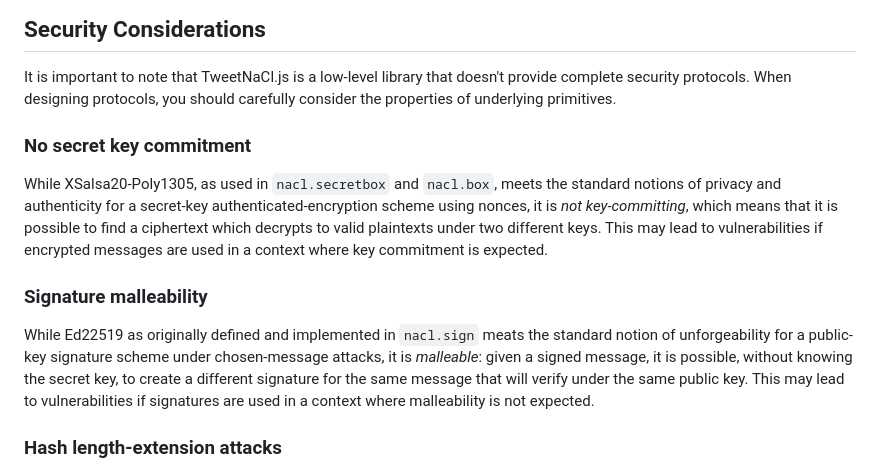
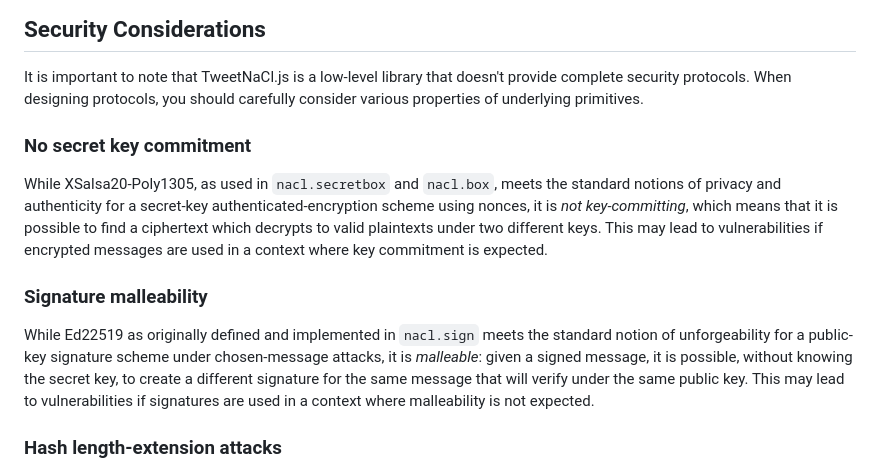
Before and after one commit to dchest/tweetnacl-js, a Markdown page: README.md, the part around the change. GitHub-like rendering.

Commit message:
README: fix typos

```diff
--- a/README.md
+++ b/README.md
@@ -65,7 +65,7 @@ Security Considerations
 
 It is important to note that TweetNaCl.js is a low-level library
 that doesn't provide complete security protocols. When designing
-protocols, you should carefully consider the properties of
+protocols, you should carefully consider various properties of
 underlying primitives.
 
 ### No secret key commitment
@@ -80,7 +80,7 @@ if encrypted messages are used in a context where key commitment is expected.
 ### Signature malleability
 
 While Ed22519 as originally defined and implemented in `nacl.sign`
-meats the standard notion of unforgeability for a public-key
+meets the standard notion of unforgeability for a public-key
 signature scheme under chosen-message attacks, it is *malleable*:
 given a signed message, it is possible, without knowing the secret key,
 to create a different signature for the same message that will verify
```
